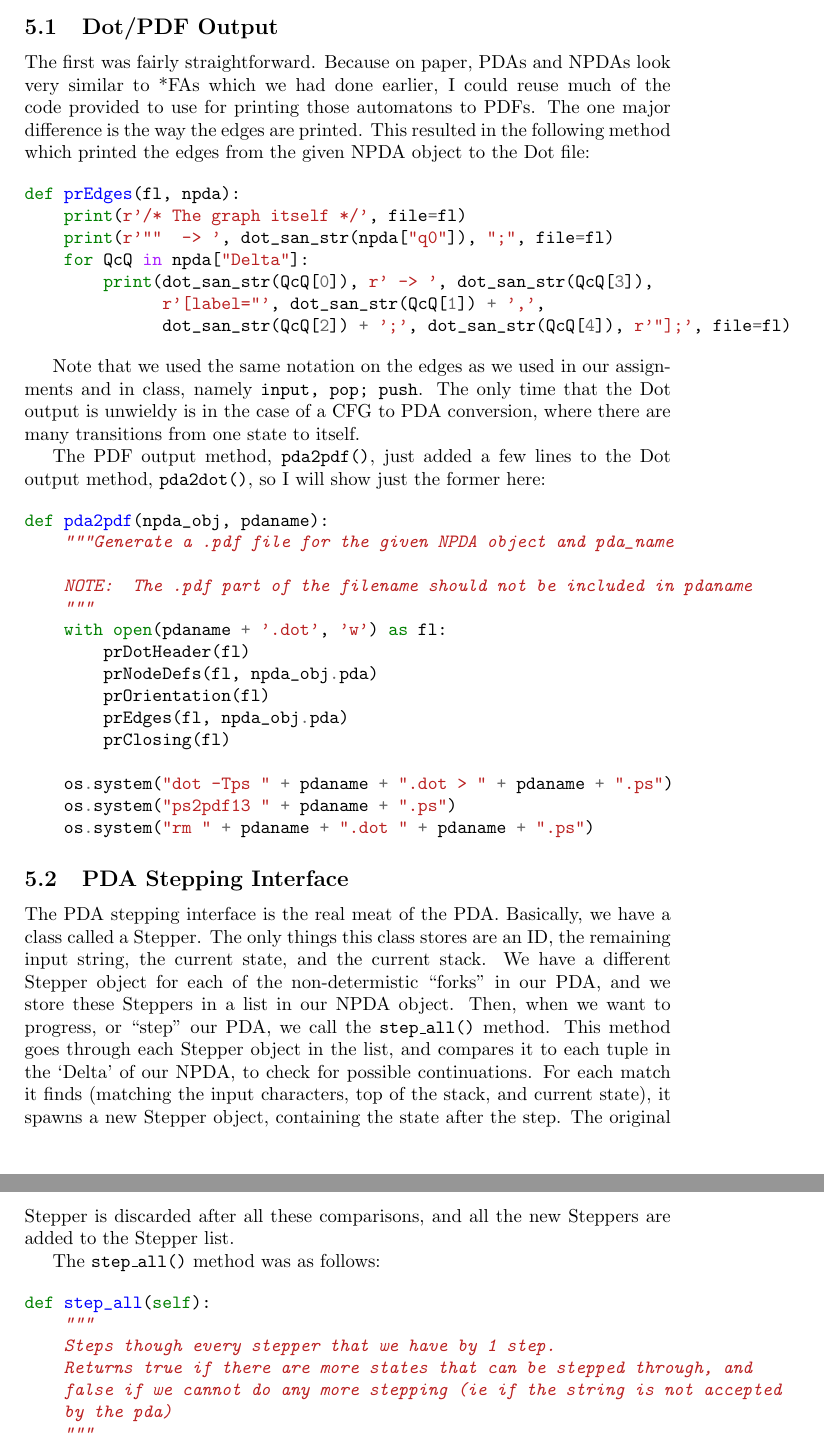
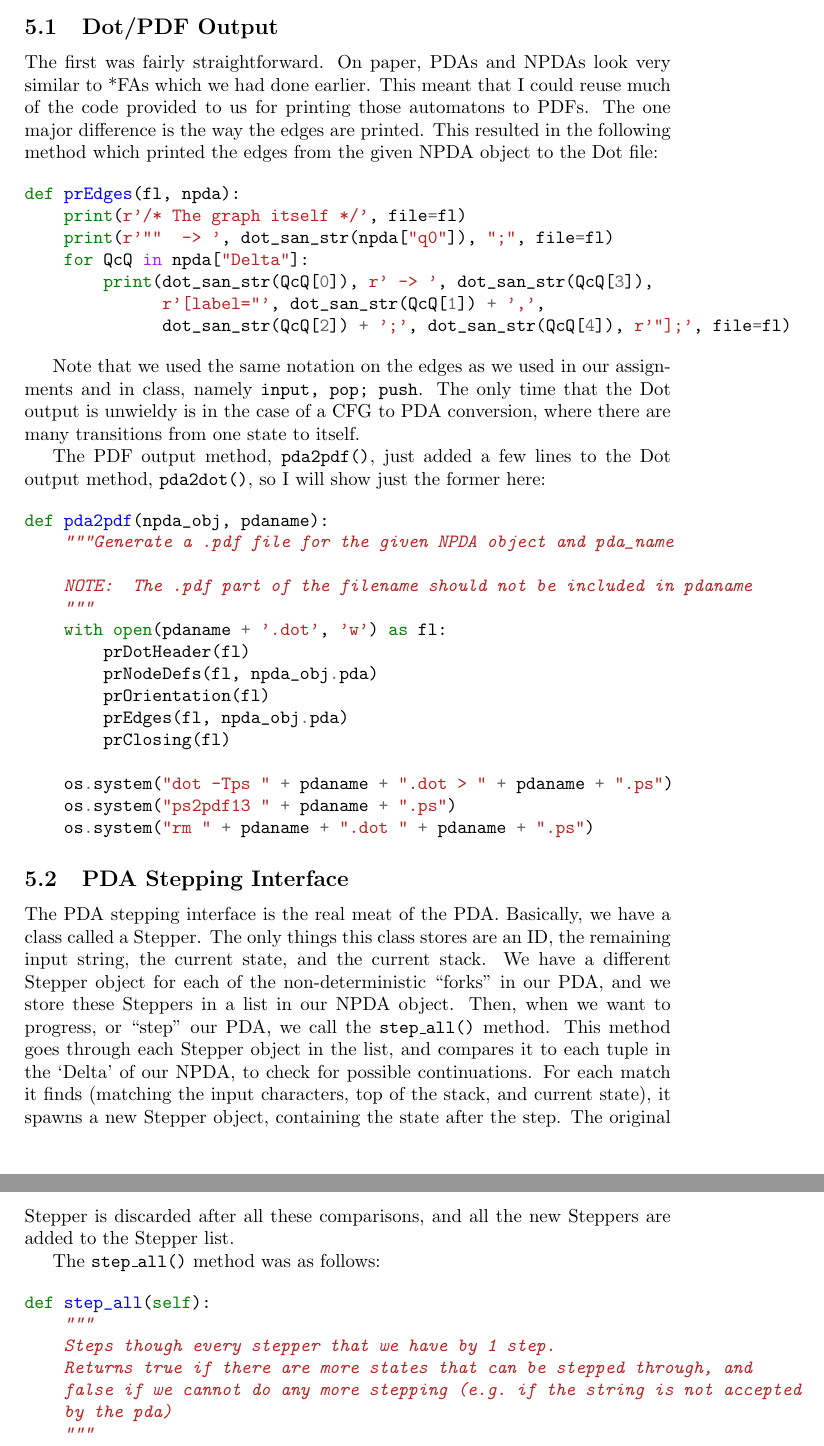
Before and after one commit to trane/PyDA, a LaTeX paper (doc/latex/report.tex): two parts of pages 10 and 11 of 12, joined at a grey line, cut so that both start at the same text. Compiled offline with pdfLaTeX.

Commit message:
Update Colton's section of report for some typos

```diff
--- a/doc/latex/report.tex
+++ b/doc/latex/report.tex
@@ -236,11 +236,12 @@ to be used to ``step'' our NPDAs.
 
 \subsection{Dot/PDF Output}
 
-The first was fairly straightforward.  Because on paper, PDAs and NPDAs look
-very similar to *FAs which we had done earlier, I could reuse much of the code
-provided to use for printing those automatons to PDFs.  The one major
-difference is the way the edges are printed.  This resulted in the following
-method which printed the edges from the given NPDA object to the Dot file:
+The first was fairly straightforward.  On paper, PDAs and NPDAs look
+very similar to *FAs which we had done earlier. This meant that I could reuse
+much of the code provided to us for printing those automatons to PDFs.  The
+one major difference is the way the edges are printed.  This resulted in the
+following method which printed the edges from the given NPDA object to the Dot
+file:
 
 \begin{minted}{python}
 def prEdges(fl, npda):
@@ -283,7 +284,7 @@ def pda2pdf(npda_obj, pdaname):
 The PDA stepping interface is the real meat of the PDA.  Basically, we have a
 class called a Stepper.  The only things this class stores are an ID, the
 remaining input string, the current state, and the current stack.  We have a
-different Stepper object for each of the non-determistic ``forks'' in our PDA,
+different Stepper object for each of the non-deterministic ``forks'' in our PDA,
 and we store these Steppers in a list in our NPDA object.  Then, when we want
 to progress, or ``step'' our PDA, we call the \texttt{step\_all()} method.
 This method goes through each Stepper object in the list, and compares it to
@@ -300,7 +301,7 @@ def step_all(self):
     """
     Steps though every stepper that we have by 1 step.
     Returns true if there are more states that can be stepped through, and
-    false if we cannot do any more stepping (ie if the string is not accepted
+    false if we cannot do any more stepping (e.g. if the string is not accepted
     by the pda)
     """
     # The new list of valid states after we step every stepper by 1
```
